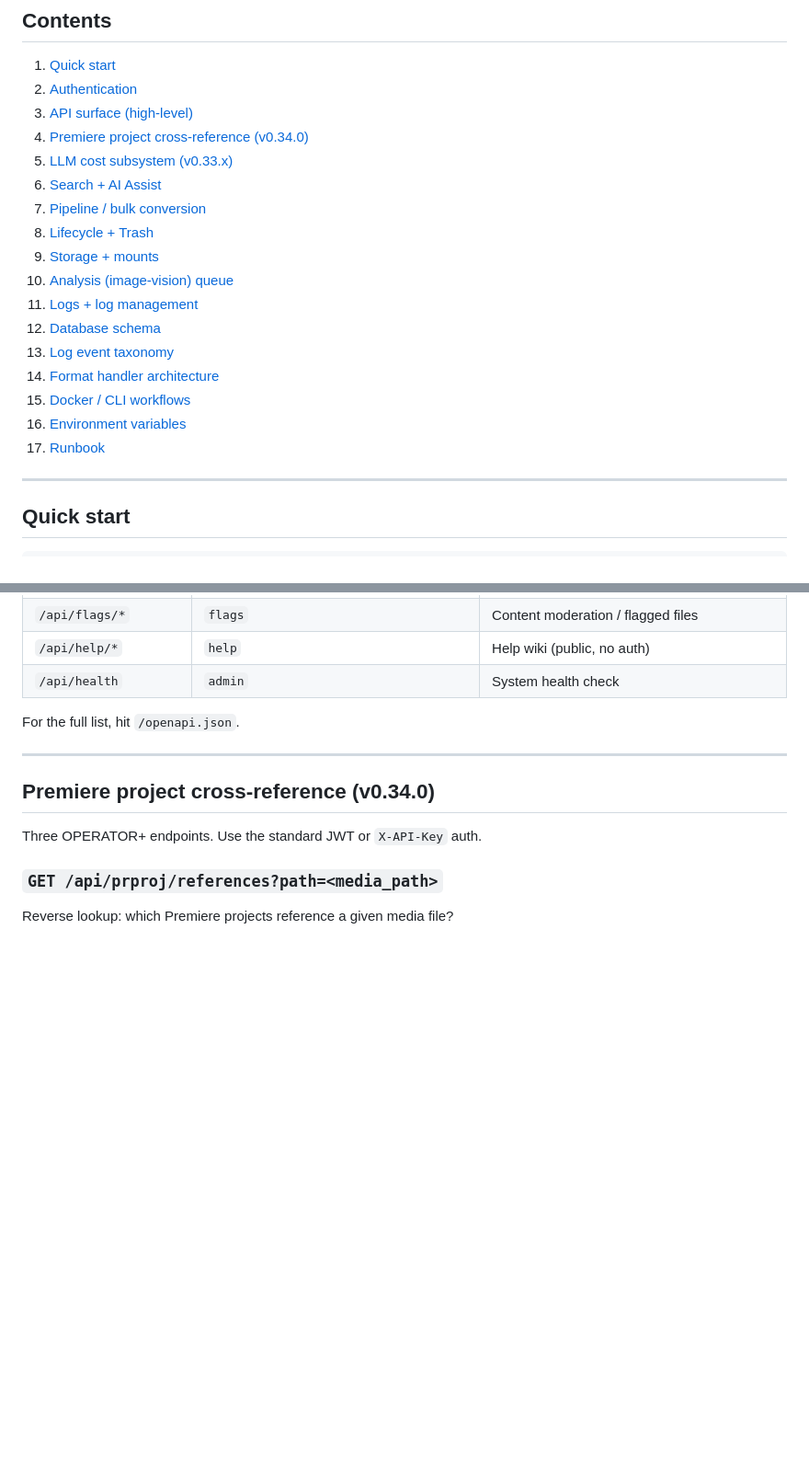
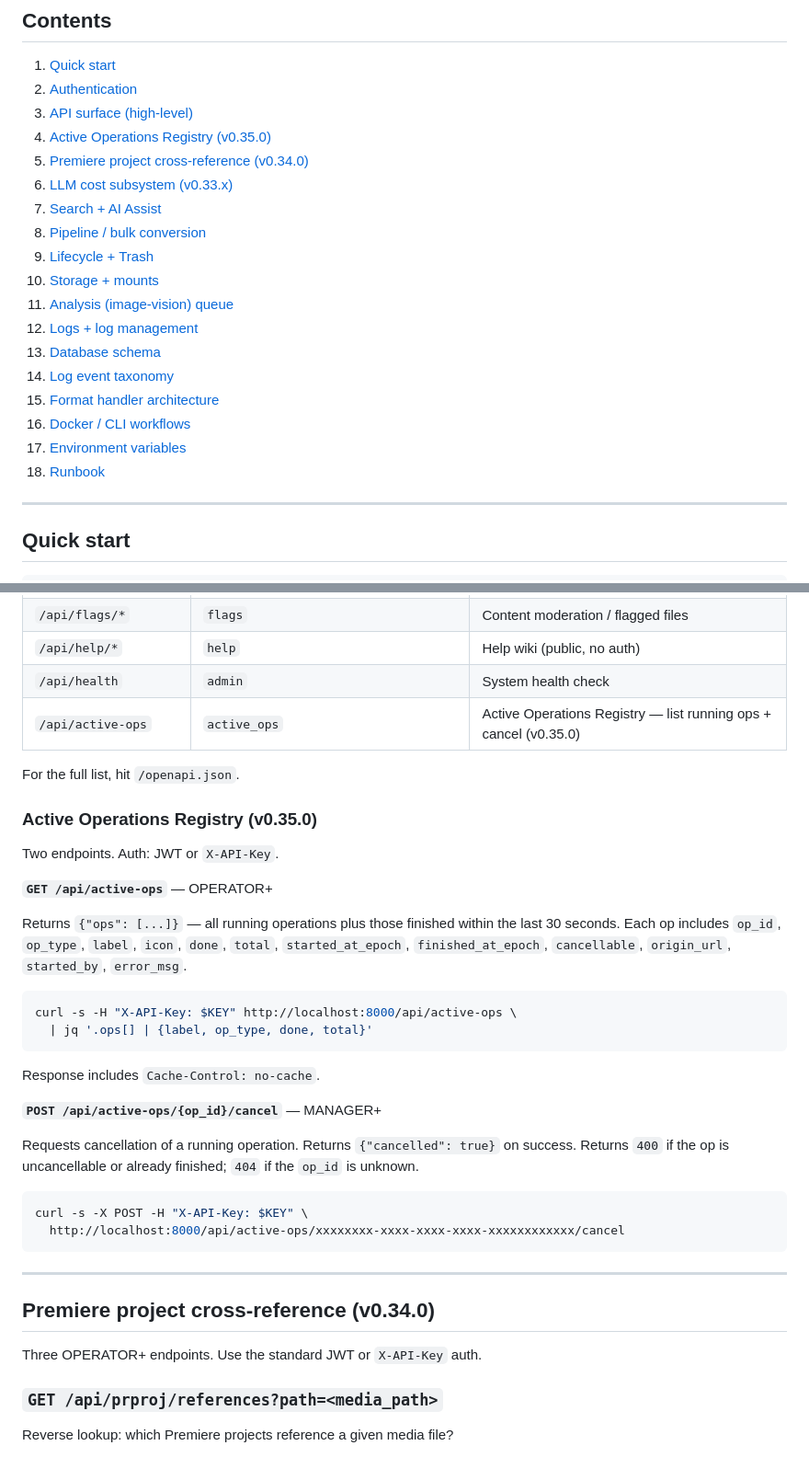
Before and after one commit to theace26/Doc-Conversion-2026, a Markdown page: docs/help/developer-reference.md, 2 parts joined by grey strips. Shown at 92% size. Drawn GitHub-style; blank space fills up the shorter version.

Commit message:
docs(active_ops): update status-page + developer-reference for v0.35.0
- status-page.md: add Active Operations Hub section (missed in Task 41-42)
- developer-reference.md: add /api/active-ops to API surface table + full
  endpoint docs with curl examples

Co-Authored-By: Claude Sonnet 4.6 <noreply@anthropic.com>

````diff
--- a/docs/help/developer-reference.md
+++ b/docs/help/developer-reference.md
@@ -24,20 +24,21 @@ taxonomy, schema relationships, runbook).
 1. [Quick start](#quick-start)
 2. [Authentication](#authentication)
 3. [API surface (high-level)](#api-surface-high-level)
-4. [Premiere project cross-reference (v0.34.0)](#premiere-project-cross-reference-v0340)
-5. [LLM cost subsystem (v0.33.x)](#llm-cost-subsystem-v033x)
-6. [Search + AI Assist](#search--ai-assist)
-7. [Pipeline / bulk conversion](#pipeline--bulk-conversion)
-8. [Lifecycle + Trash](#lifecycle--trash)
-9. [Storage + mounts](#storage--mounts)
-10. [Analysis (image-vision) queue](#analysis-image-vision-queue)
-11. [Logs + log management](#logs--log-management)
-12. [Database schema](#database-schema)
-13. [Log event taxonomy](#log-event-taxonomy)
-14. [Format handler architecture](#format-handler-architecture)
-15. [Docker / CLI workflows](#docker--cli-workflows)
-16. [Environment variables](#environment-variables)
-17. [Runbook](#runbook)
+4. [Active Operations Registry (v0.35.0)](#active-operations-registry-v0350)
+5. [Premiere project cross-reference (v0.34.0)](#premiere-project-cross-reference-v0340)
+6. [LLM cost subsystem (v0.33.x)](#llm-cost-subsystem-v033x)
+7. [Search + AI Assist](#search--ai-assist)
+8. [Pipeline / bulk conversion](#pipeline--bulk-conversion)
+9. [Lifecycle + Trash](#lifecycle--trash)
+10. [Storage + mounts](#storage--mounts)
+11. [Analysis (image-vision) queue](#analysis-image-vision-queue)
+12. [Logs + log management](#logs--log-management)
+13. [Database schema](#database-schema)
+14. [Log event taxonomy](#log-event-taxonomy)
+15. [Format handler architecture](#format-handler-architecture)
+16. [Docker / CLI workflows](#docker--cli-workflows)
+17. [Environment variables](#environment-variables)
+18. [Runbook](#runbook)
 
 ---
 
@@ -182,8 +183,33 @@ prefixes you'll likely care about:
 | `/api/flags/*` | `flags` | Content moderation / flagged files |
 | `/api/help/*` | `help` | Help wiki (public, no auth) |
 | `/api/health` | `admin` | System health check |
+| `/api/active-ops` | `active_ops` | Active Operations Registry — list running ops + cancel (v0.35.0) |
 
 For the full list, hit `/openapi.json`.
+
+### Active Operations Registry (v0.35.0)
+
+Two endpoints. Auth: JWT or `X-API-Key`.
+
+**`GET /api/active-ops`** — OPERATOR+
+
+Returns `{"ops": [...]}` — all running operations plus those finished within the last 30 seconds. Each op includes `op_id`, `op_type`, `label`, `icon`, `done`, `total`, `started_at_epoch`, `finished_at_epoch`, `cancellable`, `origin_url`, `started_by`, `error_msg`.
+
+```bash
+curl -s -H "X-API-Key: $KEY" http://localhost:8000/api/active-ops \
+  | jq '.ops[] | {label, op_type, done, total}'
+```
+
+Response includes `Cache-Control: no-cache`.
+
+**`POST /api/active-ops/{op_id}/cancel`** — MANAGER+
+
+Requests cancellation of a running operation. Returns `{"cancelled": true}` on success. Returns `400` if the op is uncancellable or already finished; `404` if the `op_id` is unknown.
+
+```bash
+curl -s -X POST -H "X-API-Key: $KEY" \
+  http://localhost:8000/api/active-ops/xxxxxxxx-xxxx-xxxx-xxxx-xxxxxxxxxxxx/cancel
+```
 
 ---
 
````
Also changed, not shown: docs/help/status-page.md (+32 -0 lines).
